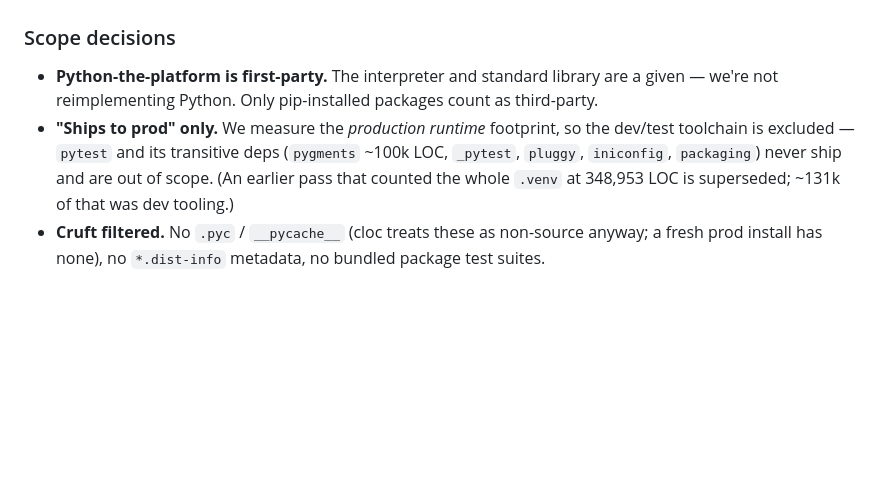
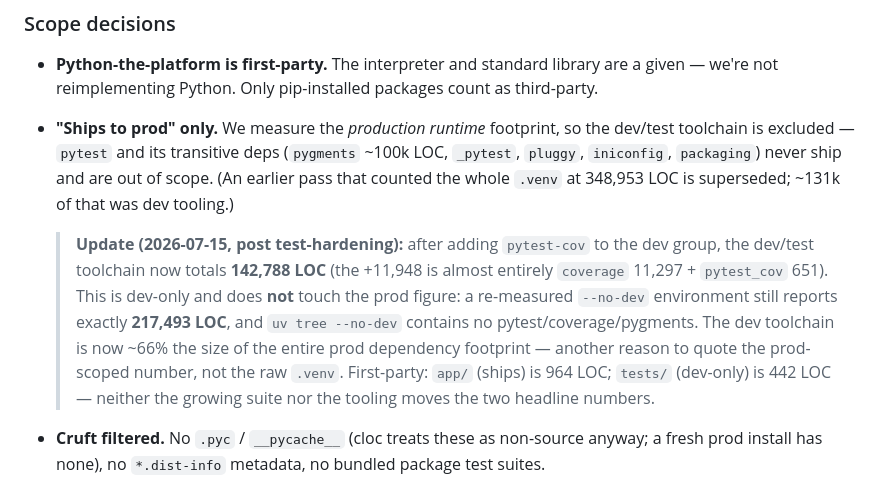
Before and after one commit to AlteredCraft/3p-deps-case-study, a Markdown page: research/notes.md, the part around the change. Rendered like a GitHub page; blank space fills up the shorter version.

Commit message:
Refresh dev-toolchain figure in baseline notes
Post test-hardening, the dev/test toolchain is 142,788 LOC (added
pytest-cov: coverage 11,297 + pytest_cov 651). Note it stays dev-only:
the prod figure re-measures at exactly 217,493 LOC and the headline
first-party/third-party shipping numbers are unchanged.

Co-Authored-By: Claude Opus 4.8 (1M context) <noreply@anthropic.com>

```diff
--- a/research/notes.md
+++ b/research/notes.md
@@ -67,6 +67,17 @@ Measured 2026-07-15 with `cloc 2.06`.
   (`pygments` ~100k LOC, `_pytest`, `pluggy`, `iniconfig`, `packaging`) never
   ship and are out of scope. (An earlier pass that counted the whole `.venv` at
   348,953 LOC is superseded; ~131k of that was dev tooling.)
+
+  > **Update (2026-07-15, post test-hardening):** after adding `pytest-cov` to
+  > the dev group, the dev/test toolchain now totals **142,788 LOC** (the +11,948
+  > is almost entirely `coverage` 11,297 + `pytest_cov` 651). This is dev-only and
+  > does **not** touch the prod figure: a re-measured `--no-dev` environment still
+  > reports exactly **217,493 LOC**, and `uv tree --no-dev` contains no
+  > pytest/coverage/pygments. The dev toolchain is now ~66% the size of the entire
+  > prod dependency footprint — another reason to quote the prod-scoped number, not
+  > the raw `.venv`. First-party: `app/` (ships) is 964 LOC; `tests/` (dev-only) is
+  > 442 LOC — neither the growing suite nor the tooling moves the two headline
+  > numbers.
 - **Cruft filtered.** No `.pyc` / `__pycache__` (cloc treats these as non-source
   anyway; a fresh prod install has none), no `*.dist-info` metadata, no bundled
   package test suites.
```
